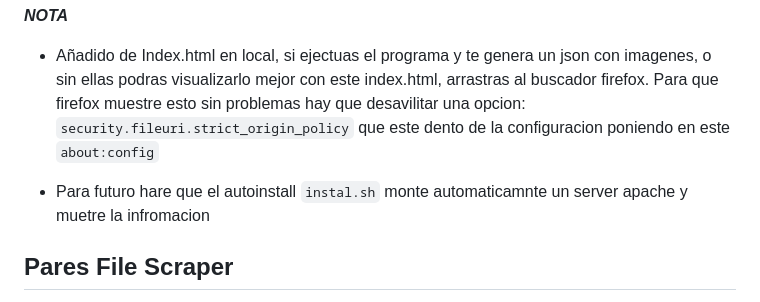
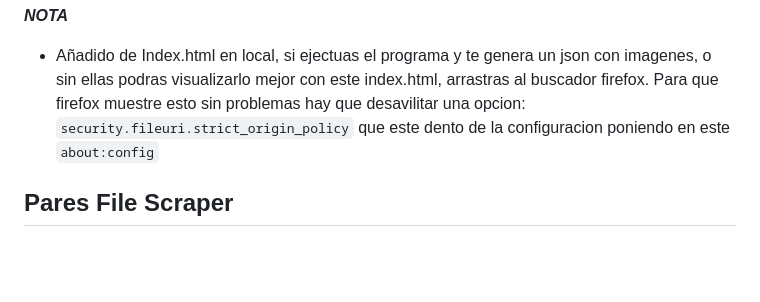
Before and after one commit to 0Vinylo0/Iterando-Pares, a Markdown page: README.md, the part around the change. Rendered like a GitHub page; blank space fills up the shorter version.

```diff
--- a/README.md
+++ b/README.md
@@ -3,8 +3,6 @@ Este proyecto es un script en Python para extraer datos de Pares de forma masiva
 
 ***NOTA***
 - Añadido de Index.html en local, si ejectuas el programa y te genera un json con imagenes, o sin ellas podras visualizarlo mejor con este index.html, arrastras al buscador firefox. Para que firefox muestre esto sin problemas hay que desavilitar una opcion: `security.fileuri.strict_origin_policy` que este dento de la configuracion poniendo en este `about:config`
-
-- Para futuro hare que el autoinstall `instal.sh` monte automaticamnte un server apache y muetre la infromacion
 
 ## Pares File Scraper
 
```
